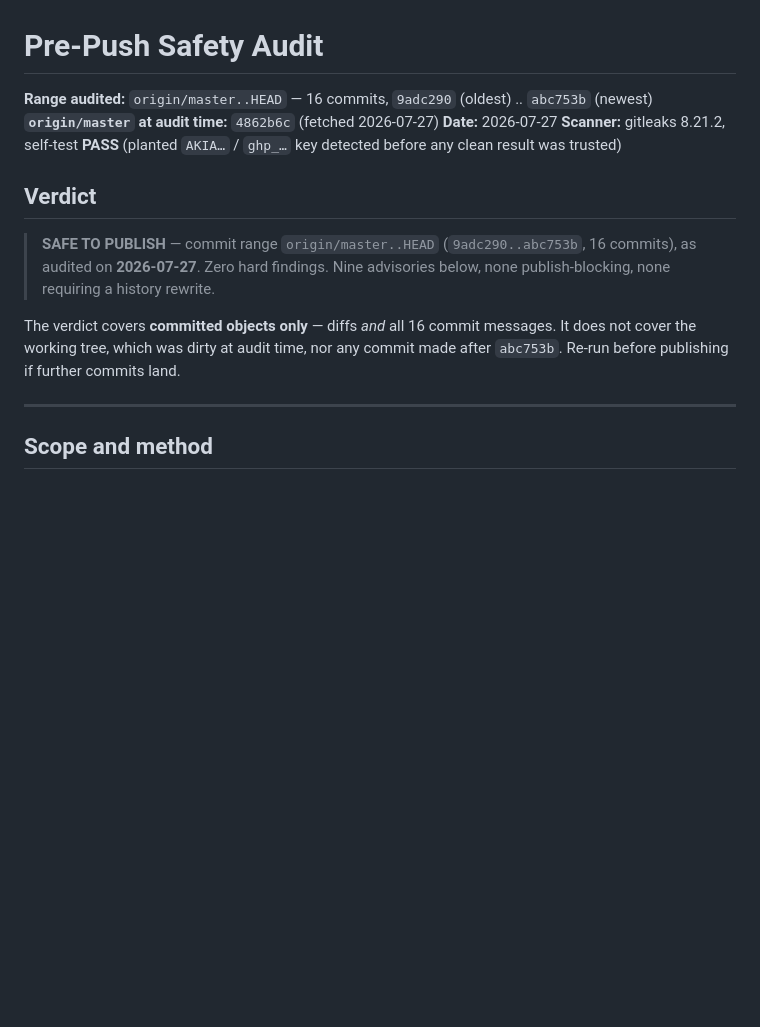
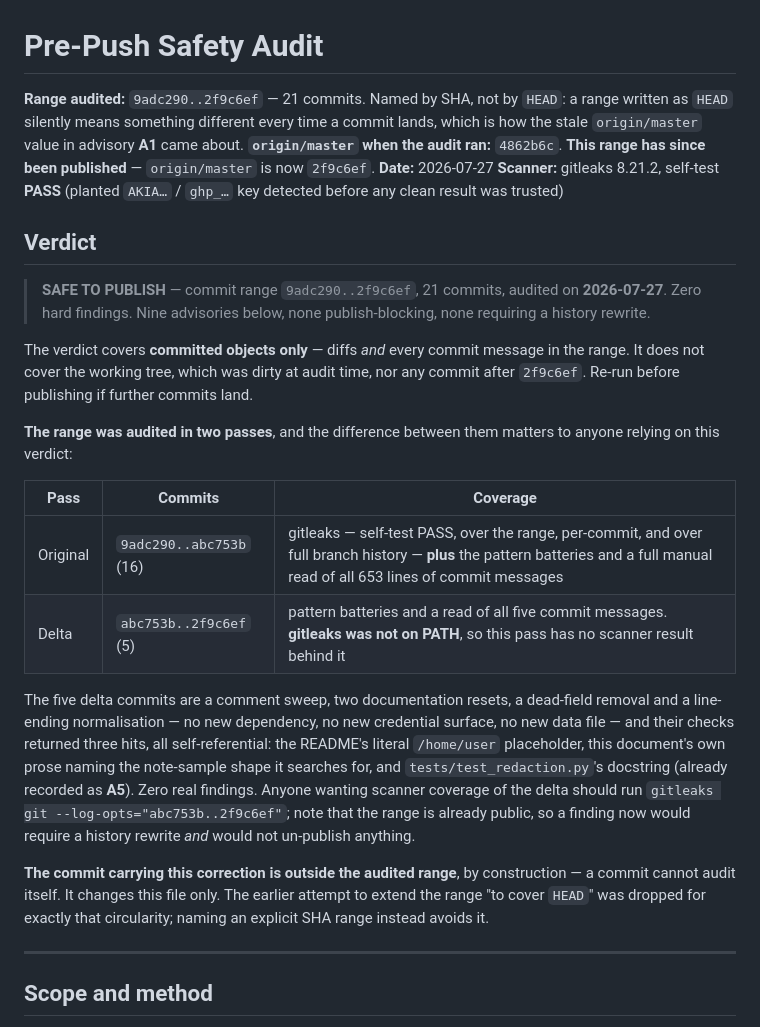
Before and after one commit to Harduex/google-keep-vibe-search, a Markdown page: docs/audit/PRE-PUSH-AUDIT.md, the part around the change. Drawn GitHub-style; blank space fills up the shorter version.

Commit message:
docs(audit): state the audited range as an explicit SHA range
The verdict named 9adc290..abc753b, 16 commits, but 21 were published
(9adc290..2f9c6ef). The five it omitted were checked before the push and
returned nothing; the document simply did not say so, which left a public audit
telling its reader that everything after abc753b was unexamined.

Two changes, both about making the record match what happened:

  - The range is now written as an explicit SHA range rather than
    `origin/master..HEAD`. A range spelled `HEAD` means something different
    every time a commit lands — which is precisely how the stale origin/master
    value in advisory A1 came about. Naming SHAs also removes the circularity
    that got the previous attempt at this correction dropped: a commit cannot
    audit itself, and this one says so and states that it falls outside the
    range it describes.

  - Added the two-pass coverage table, because the passes are not equivalent
    and a reader relying on this verdict deserves to know which is which. The
    first 16 commits have gitleaks behind them (self-test PASS, per-commit and
    full-history runs) plus a manual read of all 653 lines of commit messages.
    The last 5 have the pattern batteries and a read of their messages, but no
    scanner result, because gitleaks was not on PATH. That is stated as a gap
    rather than smoothed over, with the command to close it.

Verdict unchanged: SAFE TO PUBLISH, zero hard findings. The three pattern hits
in the delta are all self-referential and identified as such.

Not pushed.

```diff
--- a/docs/audit/PRE-PUSH-AUDIT.md
+++ b/docs/audit/PRE-PUSH-AUDIT.md
@@ -1,20 +1,43 @@
 # Pre-Push Safety Audit
 
-**Range audited:** `origin/master..HEAD` — 16 commits, `9adc290` (oldest) .. `abc753b` (newest)
-**`origin/master` at audit time:** `4862b6c` (fetched 2026-07-27)
+**Range audited:** `9adc290..2f9c6ef` — 21 commits. Named by SHA, not by `HEAD`: a range written as
+`HEAD` silently means something different every time a commit lands, which is how the stale
+`origin/master` value in advisory **A1** came about.
+**`origin/master` when the audit ran:** `4862b6c`. **This range has since been published** —
+`origin/master` is now `2f9c6ef`.
 **Date:** 2026-07-27
 **Scanner:** gitleaks 8.21.2, self-test **PASS** (planted `AKIA…` / `ghp_…` key detected before any
 clean result was trusted)
 
 ## Verdict
 
-> **SAFE TO PUBLISH** — commit range `origin/master..HEAD` (`9adc290..abc753b`, 16 commits), as
-> audited on **2026-07-27**. Zero hard findings. Nine advisories below, none publish-blocking, none
-> requiring a history rewrite.
+> **SAFE TO PUBLISH** — commit range `9adc290..2f9c6ef`, 21 commits, audited on **2026-07-27**.
+> Zero hard findings. Nine advisories below, none publish-blocking, none requiring a history rewrite.
 
-The verdict covers **committed objects only** — diffs *and* all 16 commit messages. It does not cover
-the working tree, which was dirty at audit time, nor any commit made after `abc753b`. Re-run before
-publishing if further commits land.
+The verdict covers **committed objects only** — diffs *and* every commit message in the range. It
+does not cover the working tree, which was dirty at audit time, nor any commit after `2f9c6ef`.
+Re-run before publishing if further commits land.
+
+**The range was audited in two passes**, and the difference between them matters to anyone relying
+on this verdict:
+
+| Pass | Commits | Coverage |
+|---|---|---|
+| Original | `9adc290..abc753b` (16) | gitleaks — self-test PASS, over the range, per-commit, and over full branch history — **plus** the pattern batteries and a full manual read of all 653 lines of commit messages |
+| Delta | `abc753b..2f9c6ef` (5) | pattern batteries and a read of all five commit messages. **gitleaks was not on PATH**, so this pass has no scanner result behind it |
+
+The five delta commits are a comment sweep, two documentation resets, a dead-field removal and a
+line-ending normalisation — no new dependency, no new credential surface, no new data file — and
+their checks returned three hits, all self-referential: the README's literal `/home/user`
+placeholder, this document's own prose naming the note-sample shape it searches for, and
+`tests/test_redaction.py`'s docstring (already recorded as **A5**). Zero real findings. Anyone
+wanting scanner coverage of the delta should run
+`gitleaks git --log-opts="abc753b..2f9c6ef"`; note that the range is already public, so a finding
+now would require a history rewrite *and* would not un-publish anything.
+
+**The commit carrying this correction is outside the audited range**, by construction — a commit
+cannot audit itself. It changes this file only. The earlier attempt to extend the range "to cover
+`HEAD`" was dropped for exactly that circularity; naming an explicit SHA range instead avoids it.
 
 ---
 
```
